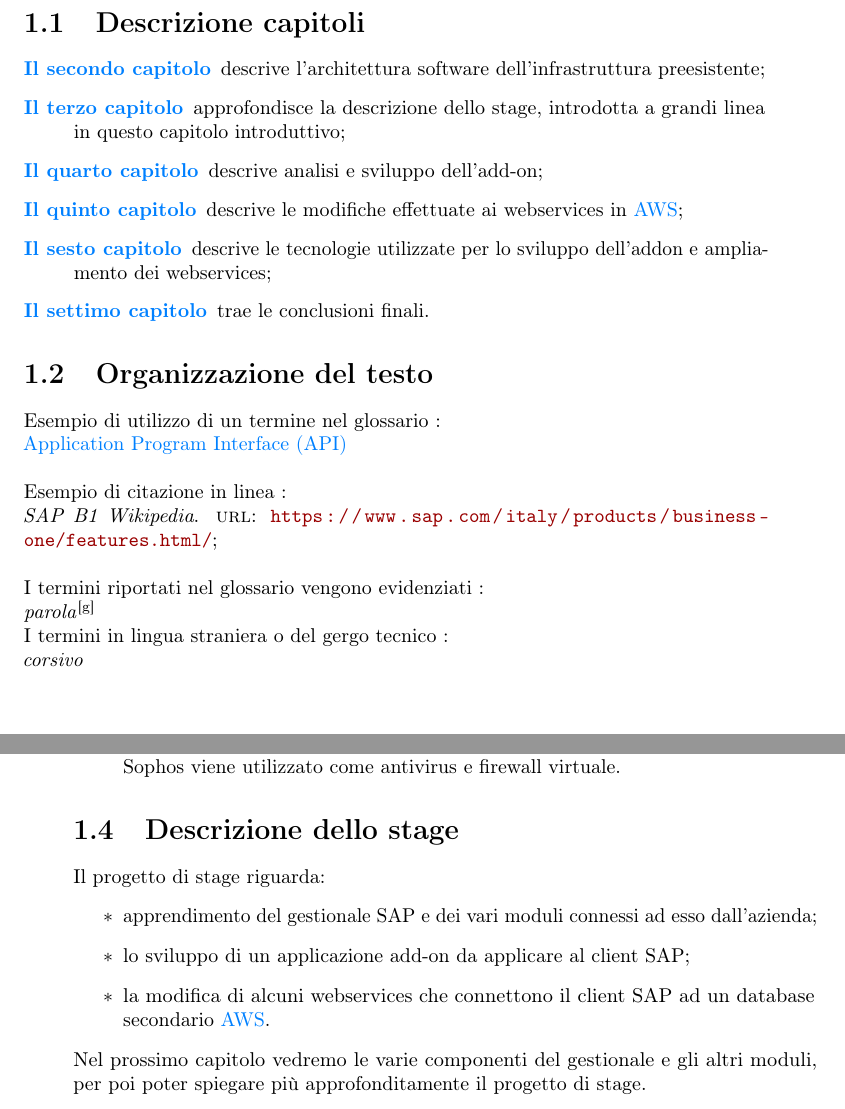
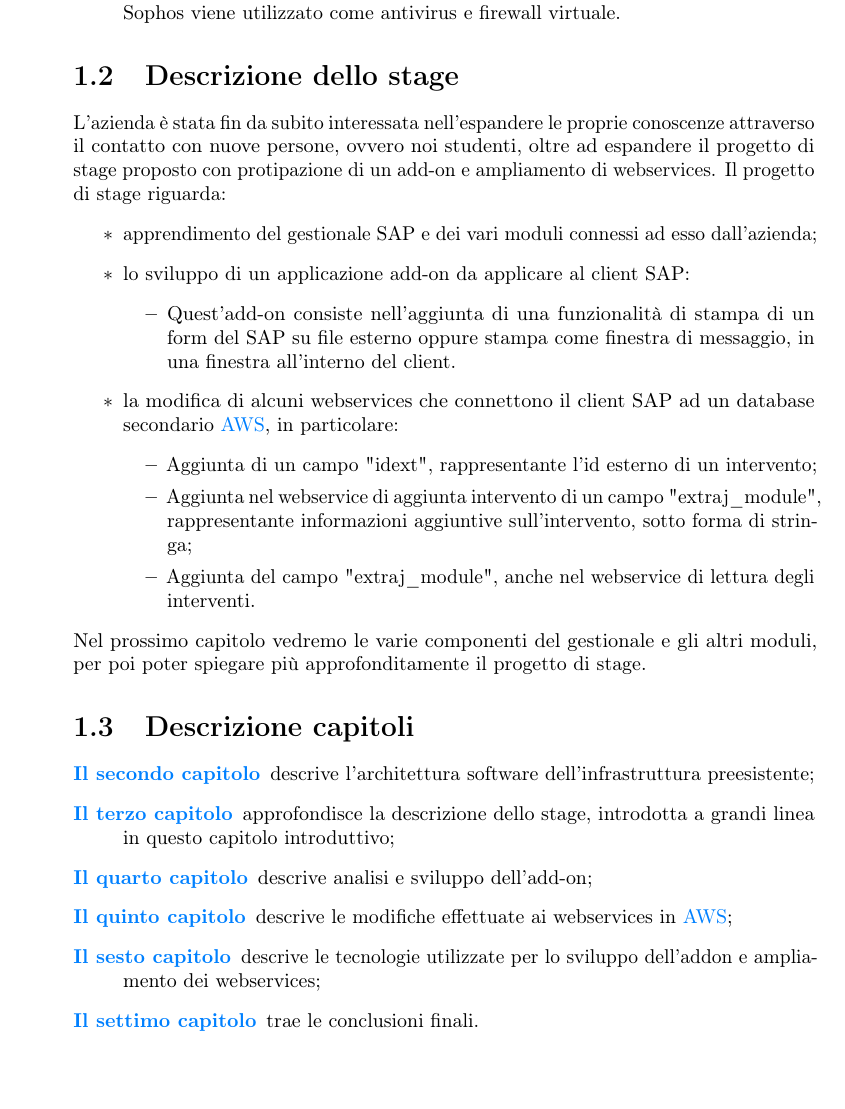
Before and after one commit to EvilCrive/Bachelor-Thesis, a LaTeX thesis (tesi.tex, which reads capitoli/capitolo-1.tex): two parts of pages 11 and 12 of 71 before the commit and part of page 12 of 71 after it, the two joined at a grey line, cut so that both start at the same text. Compiled offline with pdfLaTeX.

Commit message:
REVISION #time 30min revisione chapt 1

```diff
--- a/capitoli/capitolo-1.tex
+++ b/capitoli/capitolo-1.tex
@@ -6,30 +6,6 @@
 \chapter{Introduzione}
 \label{cap:introduzione}
 %**************************************************************
-
-\section{Descrizione capitoli}
-\begin{description}
-	\item[{\hyperref[cap:descrizione-architettura]{Il secondo capitolo}}] descrive l'architettura software dell'infrastruttura preesistente;
-
-	\item[{\hyperref[cap:descrizione-stage]{Il terzo capitolo}}] approfondisce la descrizione dello stage, introdotta a grandi linea in questo capitolo introduttivo;
-
-	\item[{\hyperref[cap:sviluppo-addon]{Il quarto capitolo}}] descrive analisi e sviluppo dell'add-on;
-
-	\item[{\hyperref[cap:webservices]{Il quinto capitolo}}] descrive le modifiche effettuate ai webservices in \gls{aws};
-
-	\item[{\hyperref[cap:tecnologie-coinvolte]{Il sesto capitolo}}] descrive le tecnologie utilizzate per lo sviluppo dell'addon e ampliamento dei webservices;
-
-	\item[{\hyperref[cap:conclusioni]{Il settimo capitolo}}] trae le conclusioni finali.
-\end{description}
-\section{Organizzazione del testo}
-
-\noindent Esempio di utilizzo di un termine nel glossario :\\\gls{api}\\ \\
-\noindent Esempio di citazione in linea :\\\cite{site:sap-b1-wikipedia};\\\\
-\noindent I termini riportati nel glossario vengono evidenziati :\\\emph{parola}\glsfirstoccur\\ \noindent I termini in lingua straniera o del gergo tecnico :\\ \emph{corsivo}\\
-
-
-%**************************************************************
-
 
 \section{L'azienda}
 \begin{figure}[!h]
@@ -53,10 +29,37 @@ Tra i principali prodotti venduti e installati dall'azienda sono presenti:
 
 %**************************************************************
 \section{Descrizione dello stage}
+L'azienda è stata fin da subito interessata nell'espandere le proprie conoscenze attraverso il contatto con nuove persone, ovvero noi studenti, oltre ad espandere il progetto di stage proposto con protipazione di un add-on e ampliamento di webservices.
 Il progetto di stage riguarda:
 \begin{itemize}
 	\item apprendimento del gestionale SAP e dei vari moduli connessi ad esso dall'azienda;
-	\item lo sviluppo di un applicazione add-on da applicare al client SAP;
-	\item la modifica di alcuni webservices che connettono il client SAP ad un database secondario \gls{aws}.
-\end{itemize}
+	\item lo sviluppo di un applicazione add-on da applicare al client SAP:
+	\begin{itemize}
+            \item Quest'add-on consiste nell'aggiunta di una funzionalità di stampa di un form del SAP su file esterno oppure stampa come finestra di messaggio, in una finestra all'interno del client.
+        \end{itemize}
+    \item la modifica di alcuni webservices che connettono il client SAP ad un database secondario \gls{aws}, in particolare:
+        \begin{itemize}
+            \item Aggiunta di un campo "idext", rappresentante l'id esterno di un intervento;
+            \item Aggiunta nel webservice di aggiunta intervento di un campo "extraj\_module", rappresentante informazioni aggiuntive sull'intervento, sotto forma di stringa;
+            \item Aggiunta del campo "extraj\_module", anche nel webservice di lettura degli interventi.
+        \end{itemize}
+	\end{itemize}
 Nel prossimo capitolo vedremo le varie componenti del gestionale e gli altri moduli, per poi poter spiegare più approfonditamente il progetto di stage.
+
+
+
+
+\section{Descrizione capitoli}
+\begin{description}
+	\item[{\hyperref[cap:descrizione-architettura]{Il secondo capitolo}}] descrive l'architettura software dell'infrastruttura preesistente;
+
+	\item[{\hyperref[cap:descrizione-stage]{Il terzo capitolo}}] approfondisce la descrizione dello stage, introdotta a grandi linea in questo capitolo introduttivo;
+
+	\item[{\hyperref[cap:sviluppo-addon]{Il quarto capitolo}}] descrive analisi e sviluppo dell'add-on;
+
+	\item[{\hyperref[cap:webservices]{Il quinto capitolo}}] descrive le modifiche effettuate ai webservices in \gls{aws};
+
+	\item[{\hyperref[cap:tecnologie-coinvolte]{Il sesto capitolo}}] descrive le tecnologie utilizzate per lo sviluppo dell'addon e ampliamento dei webservices;
+
+	\item[{\hyperref[cap:conclusioni]{Il settimo capitolo}}] trae le conclusioni finali.
+\end{description}
```
